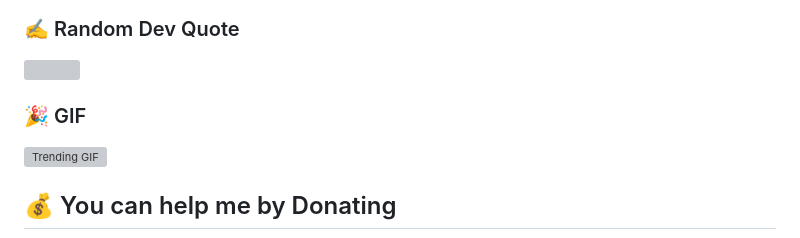
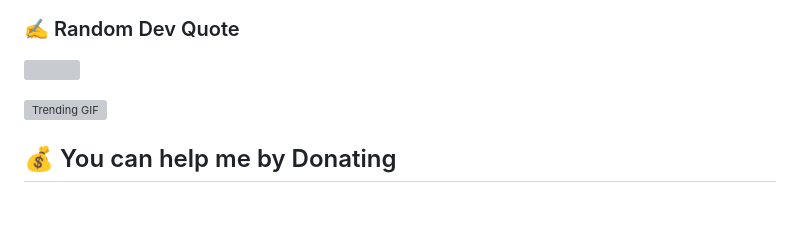
Before and after one commit to samsoucoupe/samsoucoupe, a Markdown page: README.md, the part around the change. Drawn GitHub-style; blank space fills up the shorter version; grey boxes are pictures that could not be loaded.

```diff
--- a/README.md
+++ b/README.md
@@ -19,7 +19,7 @@
 ### ✍️ Random Dev Quote
 ![](https://quotes-github-readme.vercel.app/api?type=horizontal&theme=tokyonight)
 
-### 🎉  GIF
+
 ![Trending GIF](https://media3.giphy.com/media/bGgsc5mWoryfgKBx1u/giphy.gif?cid=8bb21772ojhw28ibo7qtw5jgphnurme6ijwi1bf17eiw3o47&ep=v1_gifs_search&rid=giphy.gif&ct=g)
 
 
```
